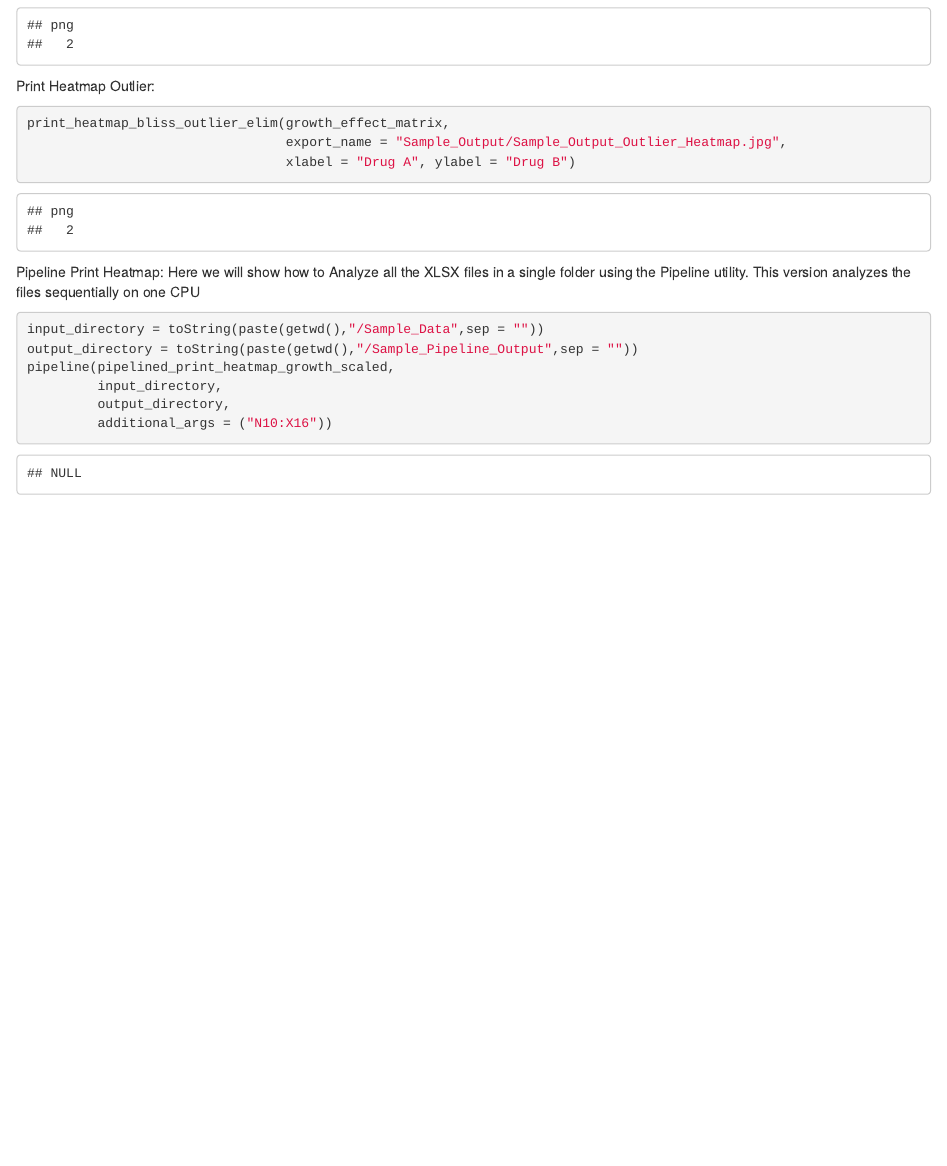
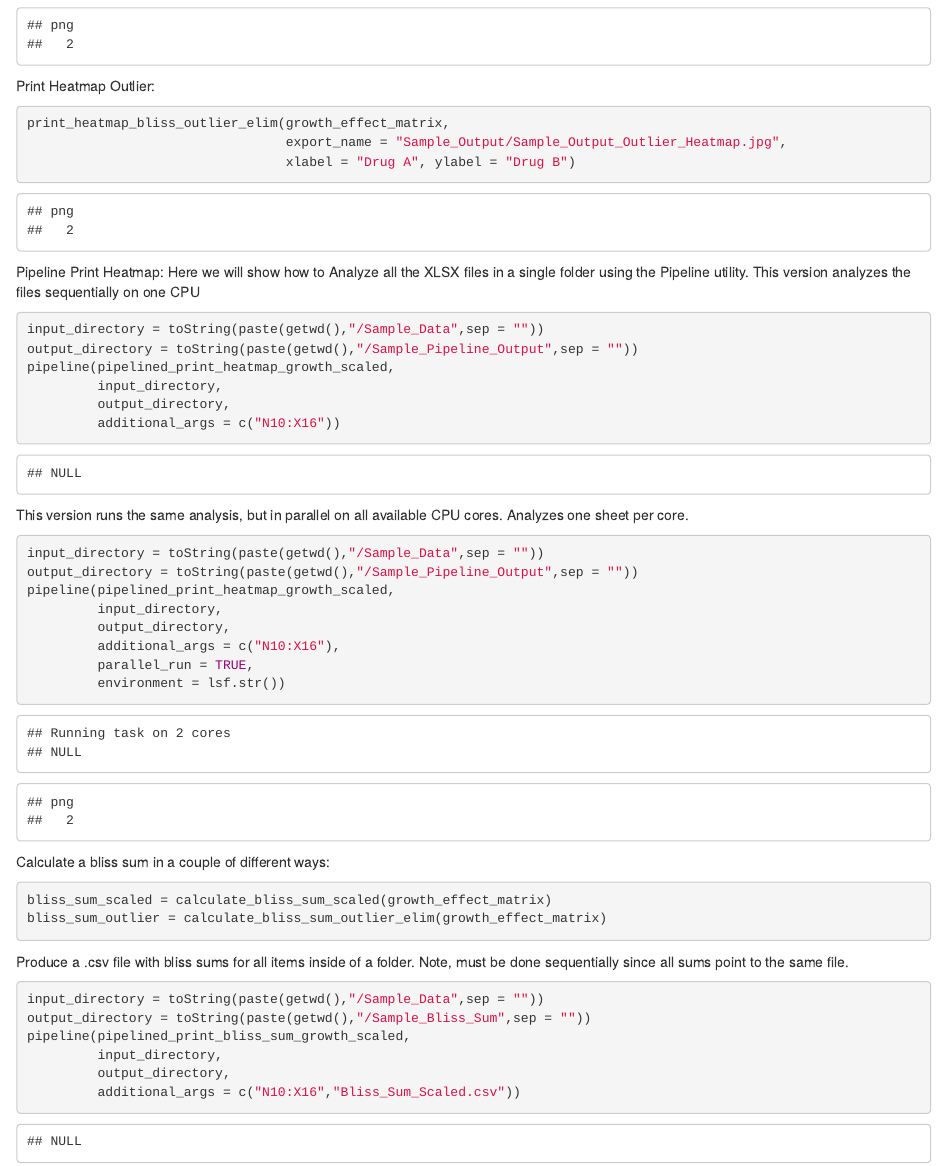
Before and after one commit to SamuelDGeorge/DSRT_Screen_Code, an R Markdown document (DSRT_Notebook.Rmd): the page in a window 1100 px wide, from 850 px down. Rendered offline with R 4.5, knitr and Pandoc, with nearby package versions.

Commit message:
Added Bliss Sum and Parallel Support

````diff
--- a/DSRT_Notebook.Rmd
+++ b/DSRT_Notebook.Rmd
@@ -41,5 +41,33 @@ output_directory = toString(paste(getwd(),"/Sample_Pipeline_Output",sep = ""))
 pipeline(pipelined_print_heatmap_growth_scaled,
          input_directory,
          output_directory,
-         additional_args = ("N10:X16"))
+         additional_args = c("N10:X16"))
 ```
+
+This version runs the same analysis, but in parallel on all available CPU cores. Analyzes one sheet per core.
+```{r}
+input_directory = toString(paste(getwd(),"/Sample_Data",sep = ""))
+output_directory = toString(paste(getwd(),"/Sample_Pipeline_Output",sep = ""))
+pipeline(pipelined_print_heatmap_growth_scaled,
+         input_directory,
+         output_directory,
+         additional_args = c("N10:X16"),
+         parallel_run = TRUE,
+         environment = lsf.str())
+```
+
+Calculate a bliss sum in a couple of different ways:
+```{r}
+bliss_sum_scaled = calculate_bliss_sum_scaled(growth_effect_matrix)
+bliss_sum_outlier = calculate_bliss_sum_outlier_elim(growth_effect_matrix)
+```
+
+Produce a .csv file with bliss sums for all items inside of a folder. Note, must be done sequentially since all sums point to the same file.
+```{r}
+input_directory = toString(paste(getwd(),"/Sample_Data",sep = ""))
+output_directory = toString(paste(getwd(),"/Sample_Bliss_Sum",sep = ""))
+pipeline(pipelined_print_bliss_sum_growth_scaled,
+         input_directory,
+         output_directory,
+         additional_args = c("N10:X16","Bliss_Sum_Scaled.csv"))
+```
--- /dev/null
+++ b/Sample_Bliss_Sum/Bliss_Sum_Scaled.csv
@@ -0,0 +1,2 @@
+"","Sample_Excel_Template"
+"Bliss_Score_Sum",-15.0096809056352
````
Also changed, not shown: Scripts/Drug_Synergy_Package.R (+2 -2 lines), DSRT_Notebook.nb.html.
